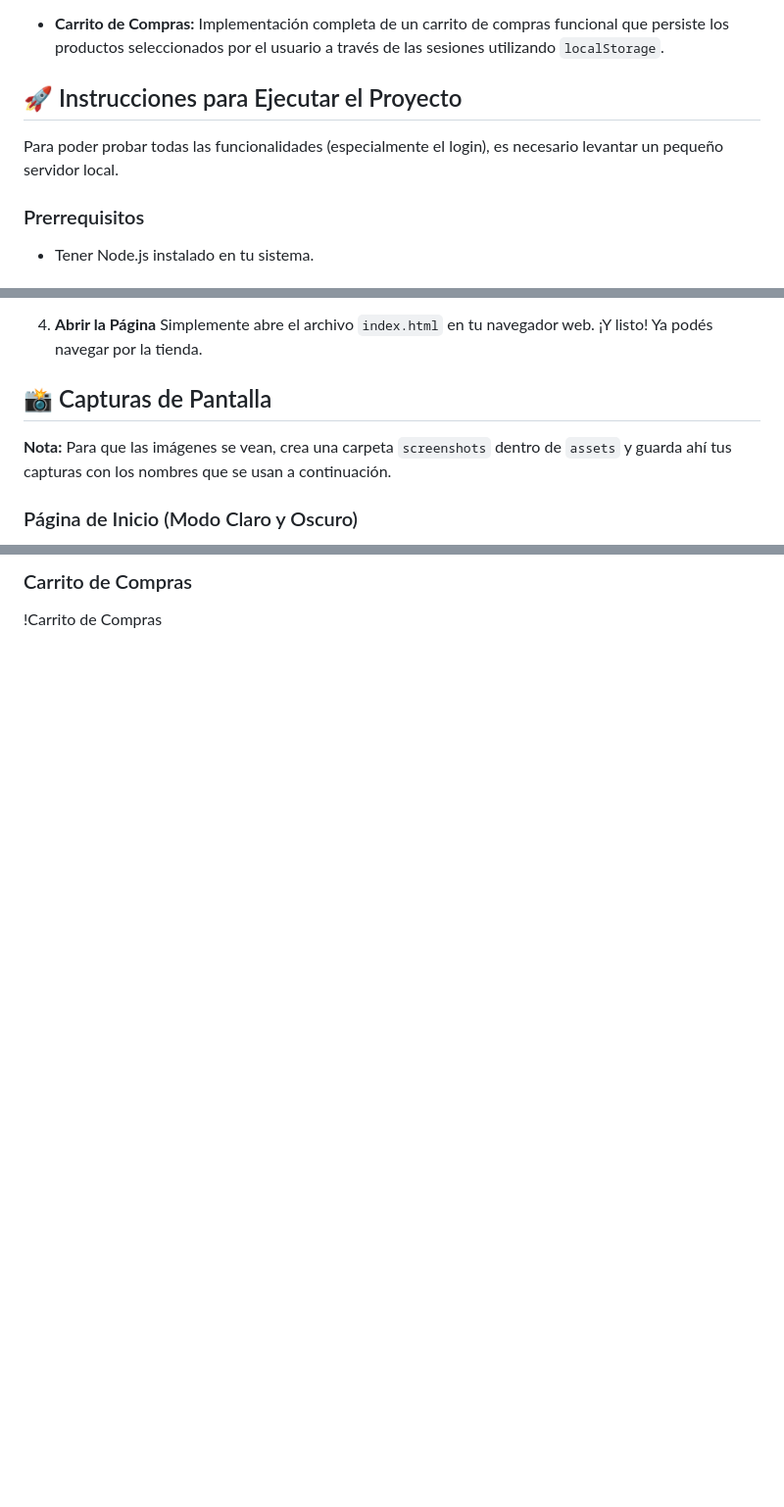
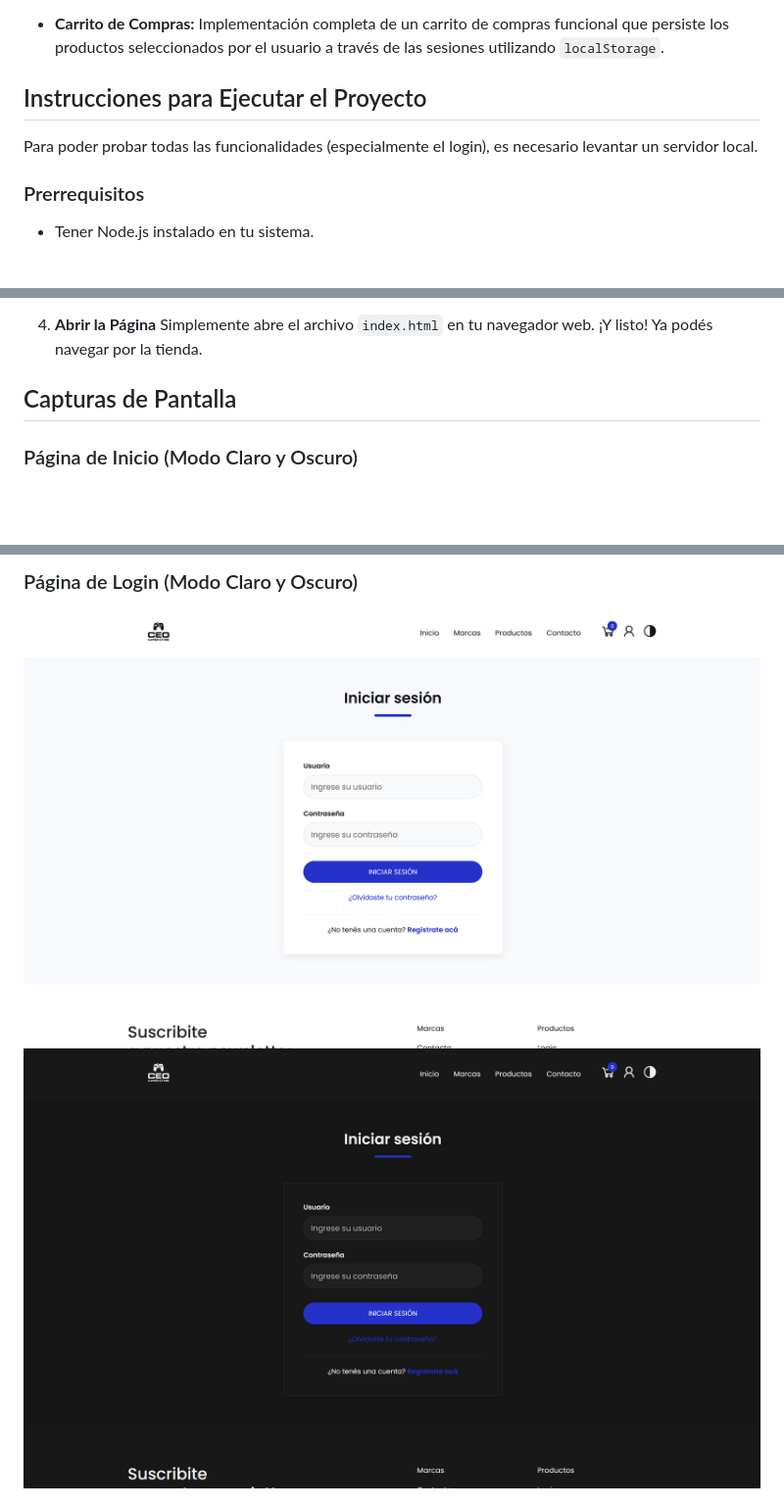
Before and after one commit to francocus/CEO-Gamer-Store-TUP, a Markdown page: README.md, 3 parts joined by grey strips. Shown: that part at 98% size. Drawn GitHub-style; pictures changed too: assets/screenshots/login-dark.png (added), assets/screenshots/login-light.png (added); blank space fills up the shorter version.

Commit message:
PROYECTO FINAL CON README ACTUALIZADO

```diff
--- a/README.md
+++ b/README.md
@@ -58,9 +58,9 @@ Además de los requisitos mínimos, el proyecto incluye la siguiente funcionalid
 
 -   **Carrito de Compras:** Implementación completa de un carrito de compras funcional que persiste los productos seleccionados por el usuario a través de las sesiones utilizando `localStorage`.
 
-## 🚀 Instrucciones para Ejecutar el Proyecto
+## Instrucciones para Ejecutar el Proyecto
 
-Para poder probar todas las funcionalidades (especialmente el login), es necesario levantar un pequeño servidor local.
+Para poder probar todas las funcionalidades (especialmente el login), es necesario levantar un servidor local.
 
 ### Prerrequisitos
 
@@ -90,8 +90,6 @@ Para poder probar todas las funcionalidades (especialmente el login), es necesar
 4.  **Abrir la Página**
     Simplemente abre el archivo `index.html` en tu navegador web. ¡Y listo! Ya podés navegar por la tienda.
 
-## 📸 Capturas de Pantalla
-
-**Nota:** Para que las imágenes se vean, crea una carpeta `screenshots` dentro de `assets` y guarda ahí tus capturas con los nombres que se usan a continuación.
+## Capturas de Pantalla
 
 ### Página de Inicio (Modo Claro y Oscuro)
@@ -100,4 +98,5 @@ Para poder probar todas las funcionalidades (especialmente el login), es necesar
 
-### Carrito de Compras
-!Carrito de Compras
+### Página de Login (Modo Claro y Oscuro)
+![Página de Login en Modo Claro](assets/screenshots/login-light.png)
+![Página de Login en Modo Oscuro](assets/screenshots/login-dark.png)
 
```
Also changed, not shown: other parts of README.md (+10 -5 lines), assets/screenshots/cart-dark.png (renamed from assets/screenshots/cart.png), assets/screenshots/cart-light.png (added), assets/screenshots/form-dark.png (renamed from assets/screenshots/newsletter.png), assets/screenshots/form-light.png (added).
